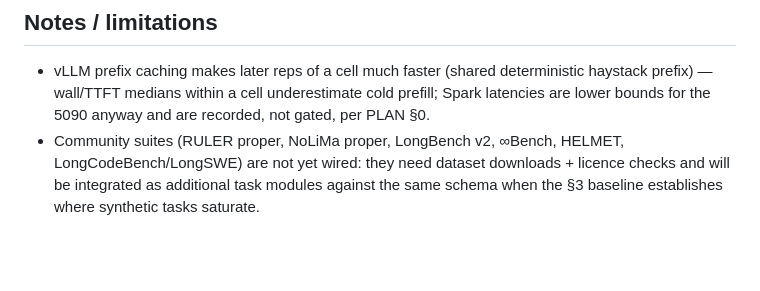
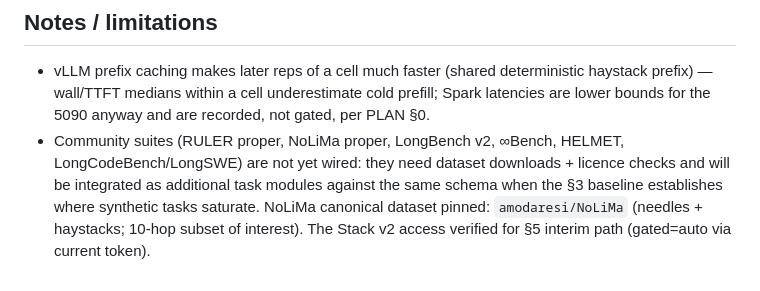
Before and after one commit to lobanov/muse-glimmer-long-ctx, a Markdown page: docs/phase2-eval-harness.md, the part around the change. Rendered like a GitHub page; blank space fills up the shorter version.

Commit message:
plan/docs: §5 interim path verified viable (stack-v2 access via current token); pin NoLiMa dataset id (amodaresi/NoLiMa); >128k prompt preflight PASS (90% fill, 60k headroom at 512k)

```diff
--- a/docs/phase2-eval-harness.md
+++ b/docs/phase2-eval-harness.md
@@ -58,4 +58,6 @@ up (deferred until the §3 vLLM grid finishes — GPU is serial; tracked in PLAN
 - Community suites (RULER proper, NoLiMa proper, LongBench v2, ∞Bench, HELMET,
   LongCodeBench/LongSWE) are not yet wired: they need dataset downloads + licence checks
   and will be integrated as additional task modules against the same schema when the §3
-  baseline establishes where synthetic tasks saturate.
+  baseline establishes where synthetic tasks saturate. NoLiMa canonical dataset pinned:
+  `amodaresi/NoLiMa` (needles + haystacks; 10-hop subset of interest). The Stack v2 access
+  verified for §5 interim path (gated=auto via current token).
```
Also changed, not shown: PLAN.md (+6 -5 lines).
